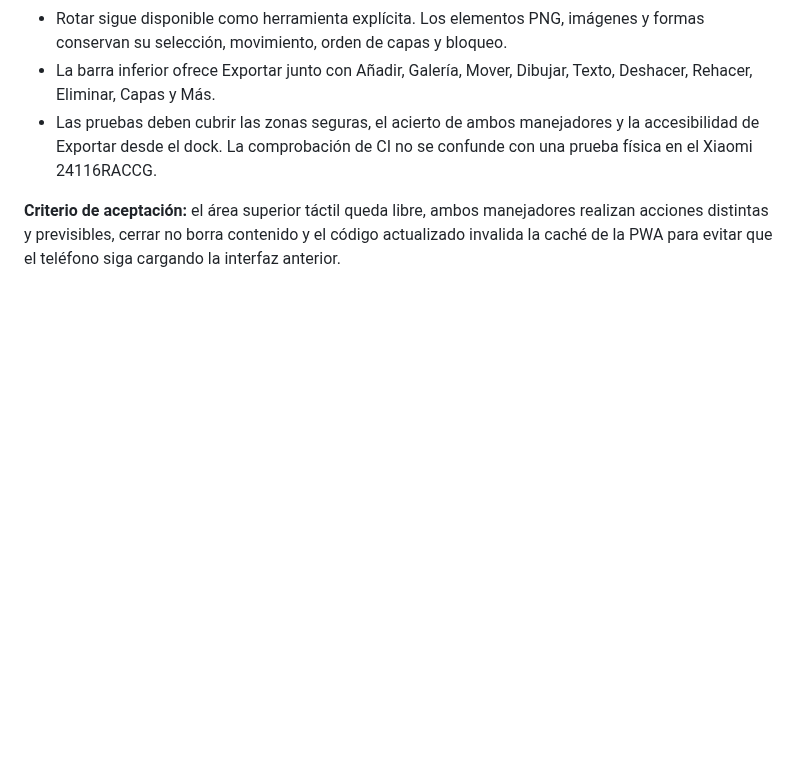
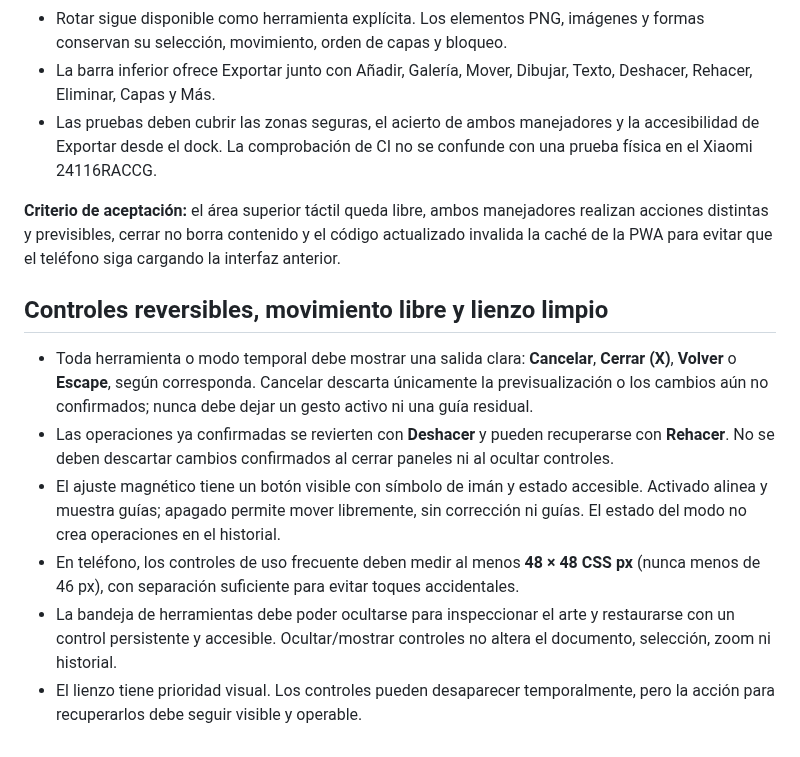
Before and after one commit to jonhararagi/animeart, a Markdown page: docs/MOBILE_EDITOR_LAW.md, the part around the change. Rendered like a GitHub page; blank space fills up the shorter version.

Commit message:
docs: define reversible tools and mobile canvas focus rules

```diff
--- a/docs/MOBILE_EDITOR_LAW.md
+++ b/docs/MOBILE_EDITOR_LAW.md
@@ -44,3 +44,13 @@ En teléfonos, la franja superior que puede quedar debajo del recorte del sistem
 - Las pruebas deben cubrir las zonas seguras, el acierto de ambos manejadores y la accesibilidad de Exportar desde el dock. La comprobación de CI no se confunde con una prueba física en el Xiaomi 24116RACCG.
 
 **Criterio de aceptación:** el área superior táctil queda libre, ambos manejadores realizan acciones distintas y previsibles, cerrar no borra contenido y el código actualizado invalida la caché de la PWA para evitar que el teléfono siga cargando la interfaz anterior.
+
+
+## Controles reversibles, movimiento libre y lienzo limpio
+
+- Toda herramienta o modo temporal debe mostrar una salida clara: **Cancelar**, **Cerrar (X)**, **Volver** o **Escape**, según corresponda. Cancelar descarta únicamente la previsualización o los cambios aún no confirmados; nunca debe dejar un gesto activo ni una guía residual.
+- Las operaciones ya confirmadas se revierten con **Deshacer** y pueden recuperarse con **Rehacer**. No se deben descartar cambios confirmados al cerrar paneles ni al ocultar controles.
+- El ajuste magnético tiene un botón visible con símbolo de imán y estado accesible. Activado alinea y muestra guías; apagado permite mover libremente, sin corrección ni guías. El estado del modo no crea operaciones en el historial.
+- En teléfono, los controles de uso frecuente deben medir al menos **48 × 48 CSS px** (nunca menos de 46 px), con separación suficiente para evitar toques accidentales.
+- La bandeja de herramientas debe poder ocultarse para inspeccionar el arte y restaurarse con un control persistente y accesible. Ocultar/mostrar controles no altera el documento, selección, zoom ni historial.
+- El lienzo tiene prioridad visual. Los controles pueden desaparecer temporalmente, pero la acción para recuperarlos debe seguir visible y operable.
```
